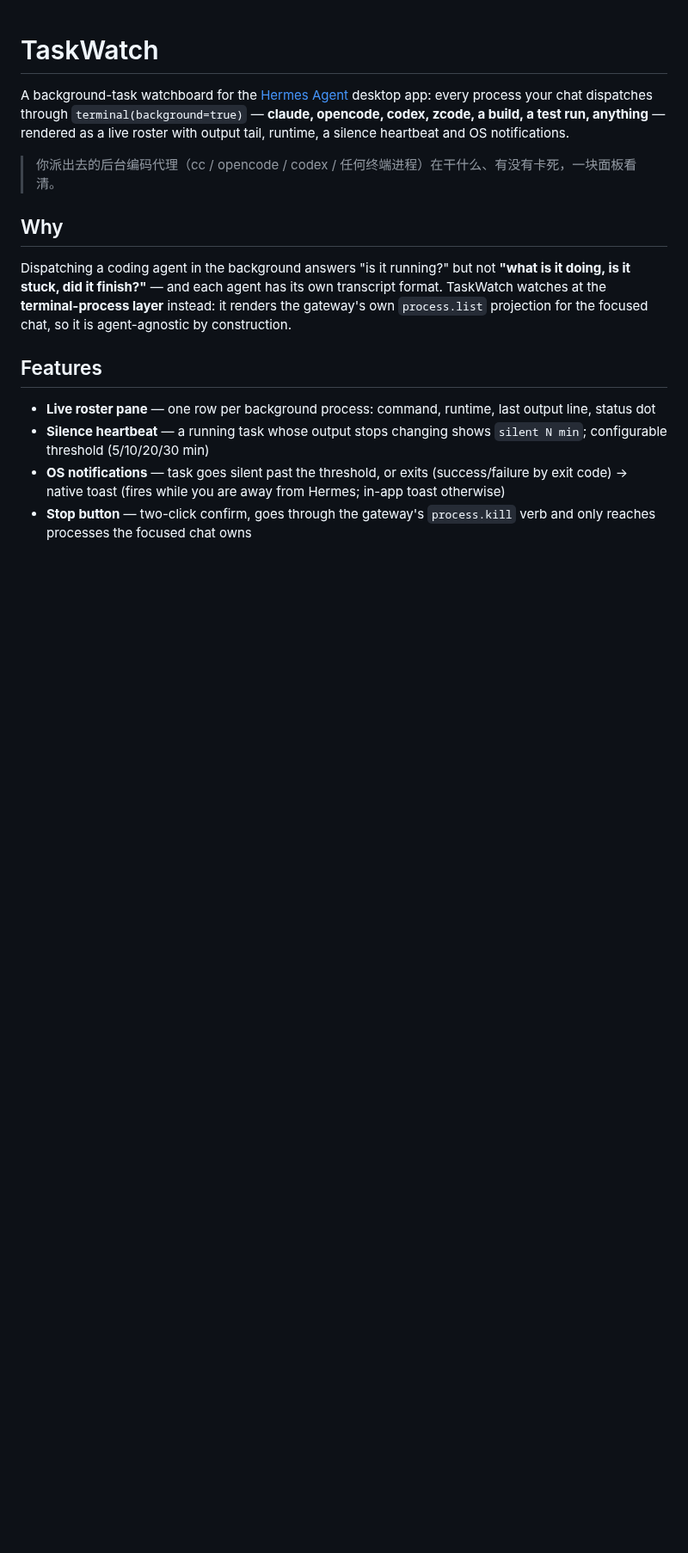
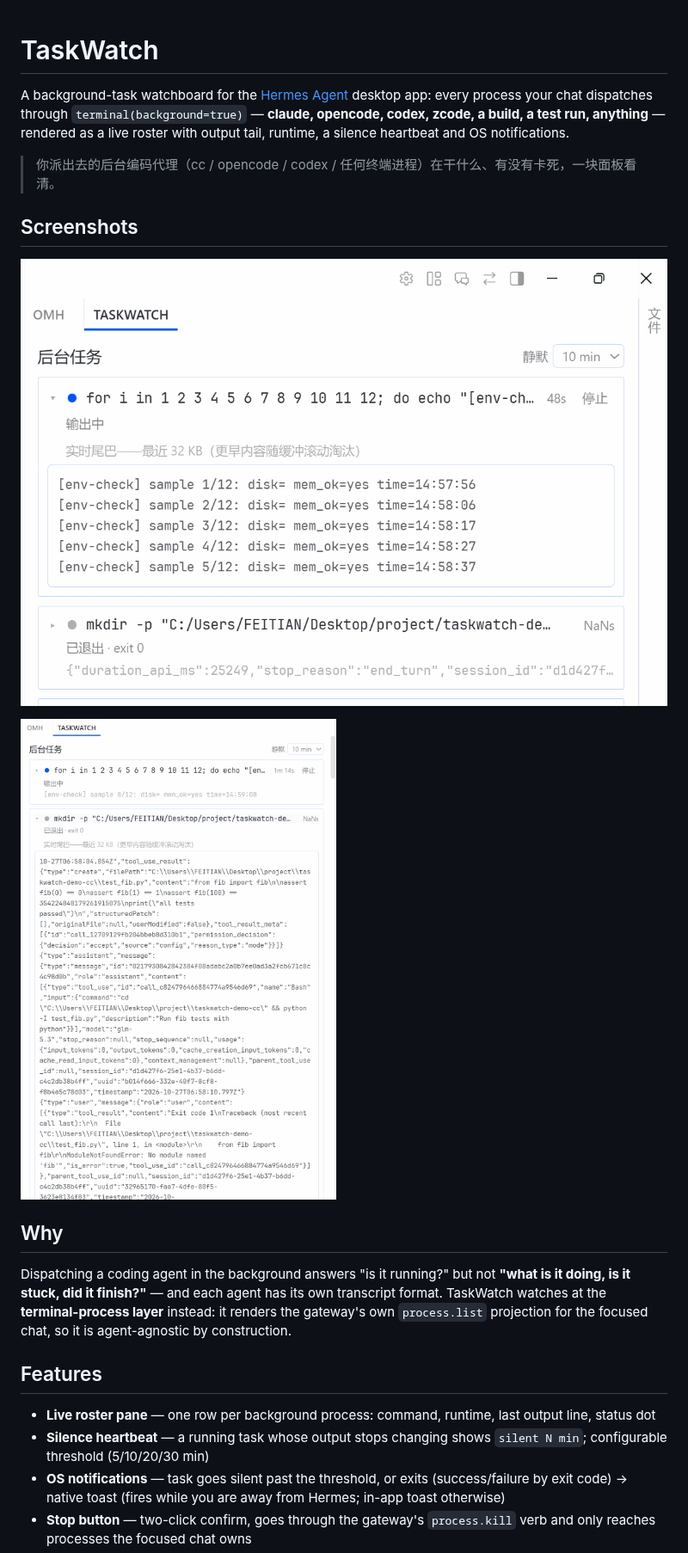
Before and after one commit to Joclto/hermes-taskwatch, a Markdown page: README.md, the part around the change. Shown at 86% size. Drawn GitHub-style; pictures changed too: screenshots/expanded-output.png (added), screenshots/watchboard.png (added); blank space fills up the shorter version.

Commit message:
docs: add watchboard and expanded-output screenshots

```diff
--- a/README.md
+++ b/README.md
@@ -3,6 +3,12 @@
 A background-task watchboard for the [Hermes Agent](https://github.com/NousResearch/hermes-agent) desktop app: every process your chat dispatches through `terminal(background=true)` — **claude, opencode, codex, zcode, a build, a test run, anything** — rendered as a live roster with output tail, runtime, a silence heartbeat and OS notifications.
 
 > 你派出去的后台编码代理（cc / opencode / codex / 任何终端进程）在干什么、有没有卡死，一块面板看清。
+
+## Screenshots
+
+![TaskWatch watchboard pane](screenshots/watchboard.png)
+
+![Expanded live output](screenshots/expanded-output.png)
 
 ## Why
 
```
